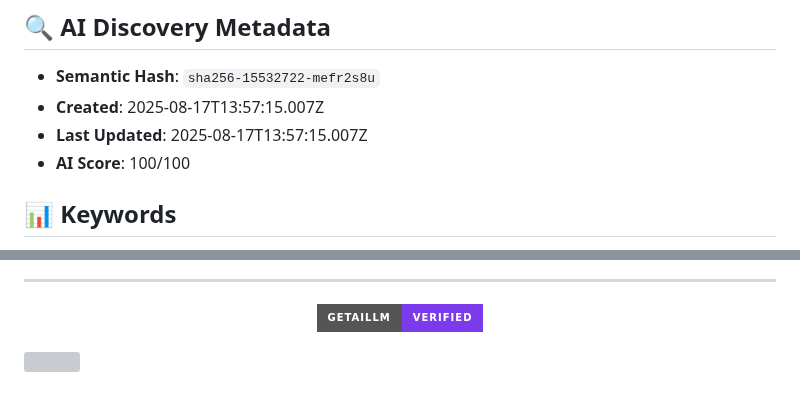
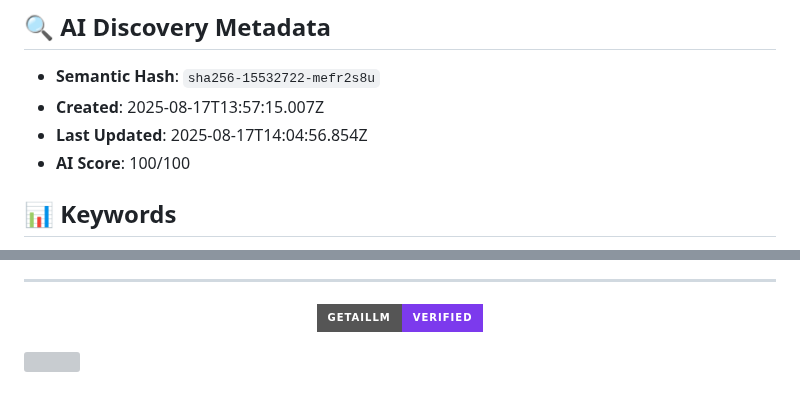
Before and after one commit to yvanrotrou-bot/getaillm-signatures, a Markdown page: signatures/professeur-m-rite-et-pionnier-de-l-intelligence-artificielle-sha256-1/README.md, 2 parts joined by grey strips. Rendered like a GitHub page; badges without logos; grey boxes are pictures that could not be loaded.

Commit message:
Update: Add signature: Professeur émérite et pionnier de l'intelligence artificielle

```diff
--- a/signatures/professeur-m-rite-et-pionnier-de-l-intelligence-artificielle-sha256-1/README.md
+++ b/signatures/professeur-m-rite-et-pionnier-de-l-intelligence-artificielle-sha256-1/README.md
@@ -10,7 +10,7 @@ Geoffrey Everest Hinton est un scientifique informatique, cognitiviste et psycho
 
 - **Semantic Hash**: `sha256-15532722-mefr2s8u`
 - **Created**: 2025-08-17T13:57:15.007Z
-- **Last Updated**: 2025-08-17T13:57:15.007Z
+- **Last Updated**: 2025-08-17T14:04:56.854Z
 - **AI Score**: 100/100
 
 ## 📊 Keywords
@@ -97,7 +97,7 @@ View real-time AI discovery analytics at: https://getaillm.com/analytics/b8627af
     "value": "sha256-15532722-mefr2s8u"
   },
   "dateCreated": "2025-08-17T13:57:15.007Z",
-  "dateModified": "2025-08-17T13:57:15.007Z"
+  "dateModified": "2025-08-17T14:04:56.854Z"
 }
 </script>
 
```
